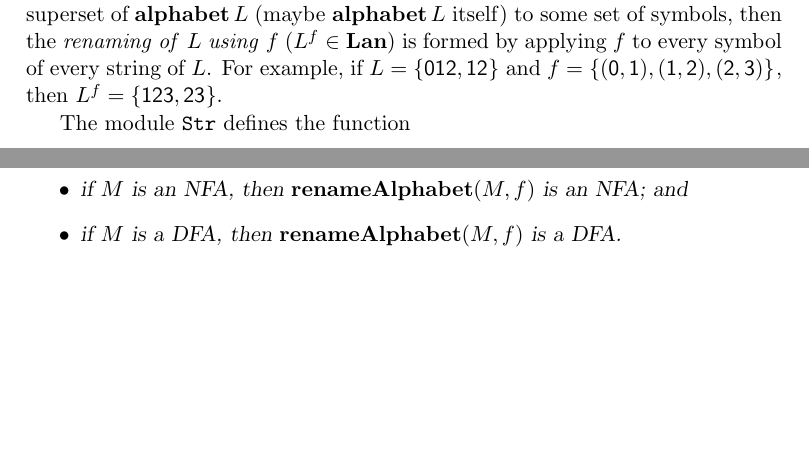
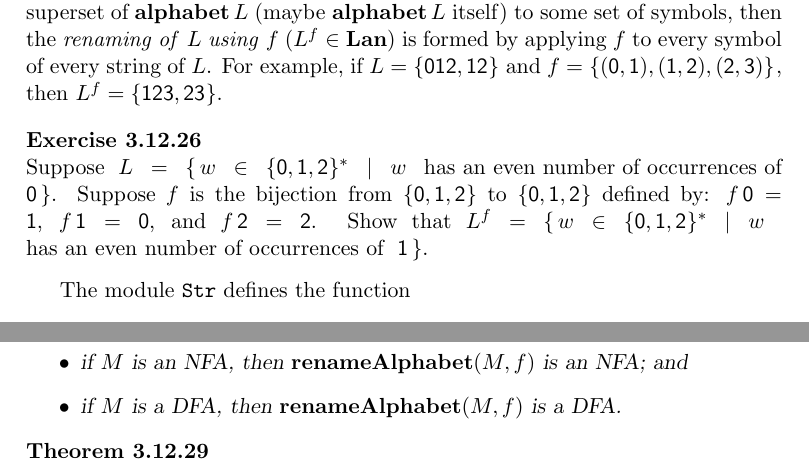
Before and after one commit to alleystoughton/Forlan, a LaTeX thesis (book/book.tex, which reads book/chap-3.12.tex): two parts of pages 241 and 242 of 396 before the commit and two parts of pages 241 and 243 of 396 after it, joined at a grey line, cut so that both start at the same text, the shorter picture padded with empty space. The pictures show the PDF file book/book.pdf that the author committed with the source.

Commit message:
Added exercise to book on renamings of languages.

```diff
--- a/book/chap-3.12.tex
+++ b/book/chap-3.12.tex
@@ -1339,6 +1339,17 @@ of $L$.  For example, if $L=\{\mathsf{012, 12}\}$ and
 $f=\mathsf{\{(0, 1), (1, 2), (2, 3)\}}$, then $L^f=\{\mathsf{123,
 23}\}$.
 
+\begin{exercise}
+Suppose
+$L = \setof{w\in\{\mathsf{0,1,2}\}^*}{w\eqtxt{has an even number
+    of occurrences of}\zerosf}$. Suppose $f$ is the bijection from
+$\{\mathsf{0,1,2}\}$ to $\{\mathsf{0,1,2}\}$ defined by:
+$f\,\zerosf = \onesf$, $f\,\onesf = \zerosf$, and
+$f\,\twosf = \twosf$. Show that $L^f =
+\setof{w\in\{\mathsf{0,1,2}\}^*}{w\eqtxt{has an even number
+    of occurrences of }\onesf}$.
+\end{exercise}
+
 The module \texttt{Str}
 \index{Str@\texttt{Str}}%
 defines the function
```
Also changed, not shown: book/book.pdf.
